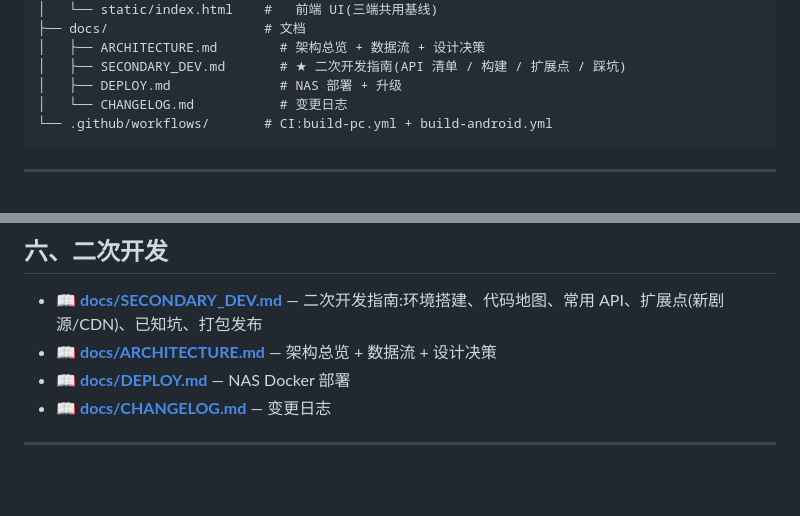
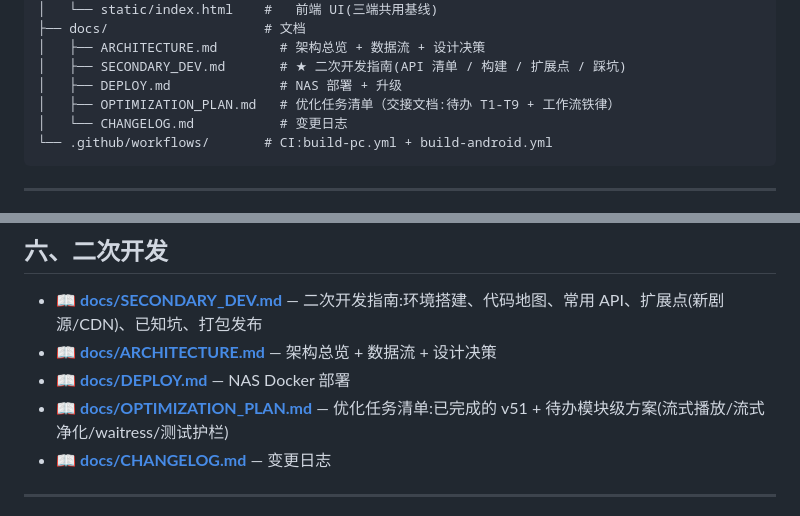
Before and after one commit to dawei233/hongguo-monorepo, a Markdown page: README.md, 2 parts joined by grey strips. GitHub-like rendering; blank space fills up the shorter version.

````diff
--- a/README.md
+++ b/README.md
@@ -32,6 +32,7 @@ hongguo-monorepo/
 │   ├── ARCHITECTURE.md        # 架构总览 + 数据流 + 设计决策
 │   ├── SECONDARY_DEV.md       # ★ 二次开发指南(API 清单 / 构建 / 扩展点 / 踩坑)
 │   ├── DEPLOY.md              # NAS 部署 + 升级
+│   ├── OPTIMIZATION_PLAN.md   # 优化任务清单（交接文档:待办 T1-T9 + 工作流铁律）
 │   └── CHANGELOG.md           # 变更日志
 └── .github/workflows/       # CI:build-pc.yml + build-android.yml
 ```
@@ -166,6 +167,7 @@ cd android/android
 - 📖 **[docs/SECONDARY_DEV.md](docs/SECONDARY_DEV.md)** — 二次开发指南:环境搭建、代码地图、常用 API、扩展点(新剧源/CDN)、已知坑、打包发布
 - 📖 **[docs/ARCHITECTURE.md](docs/ARCHITECTURE.md)** — 架构总览 + 数据流 + 设计决策
 - 📖 **[docs/DEPLOY.md](docs/DEPLOY.md)** — NAS Docker 部署
+- 📖 **[docs/OPTIMIZATION_PLAN.md](docs/OPTIMIZATION_PLAN.md)** — 优化任务清单:已完成的 v51 + 待办模块级方案(流式播放/流式净化/waitress/测试护栏)
 - 📖 **[docs/CHANGELOG.md](docs/CHANGELOG.md)** — 变更日志
 
 ---
````
Also changed, not shown: docs/AGENT_CONTEXT.md (+2 -0 lines), docs/OPTIMIZATION_PLAN.md (added, +188 -0 lines).
